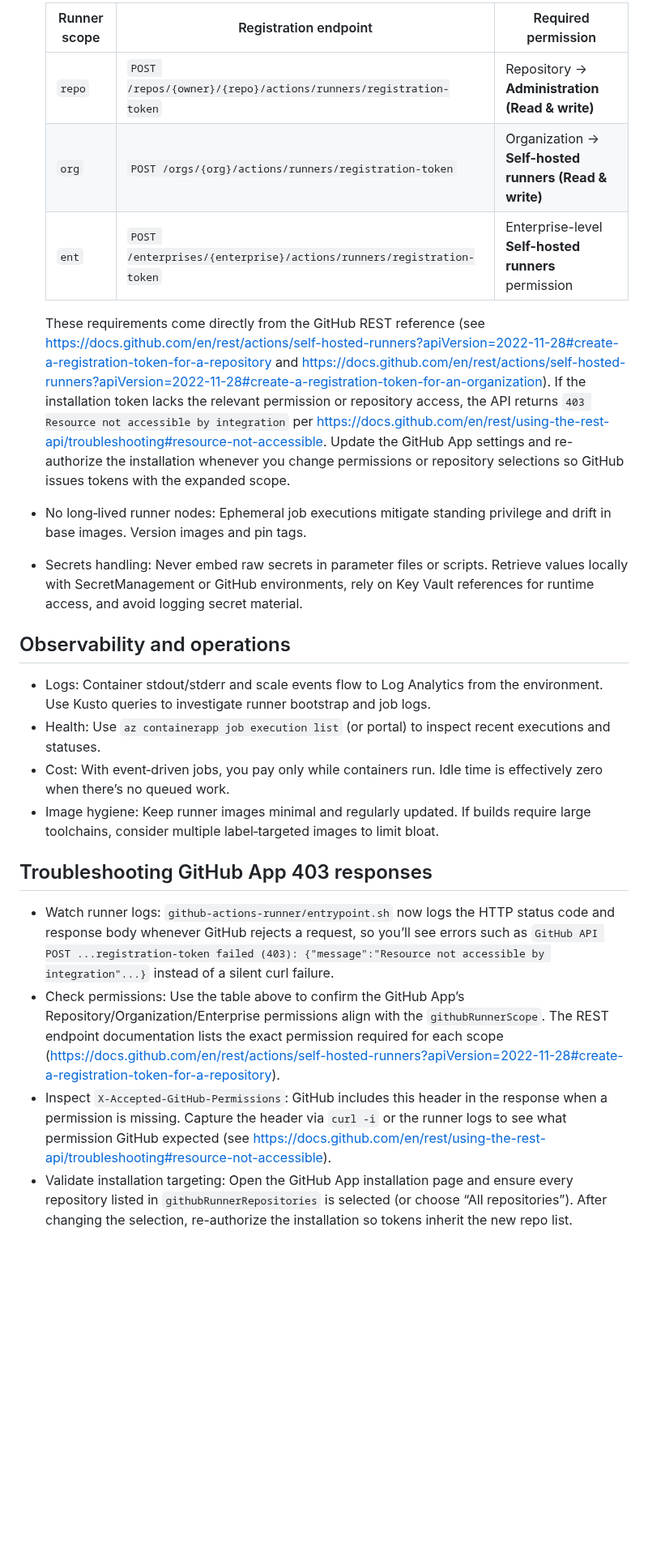
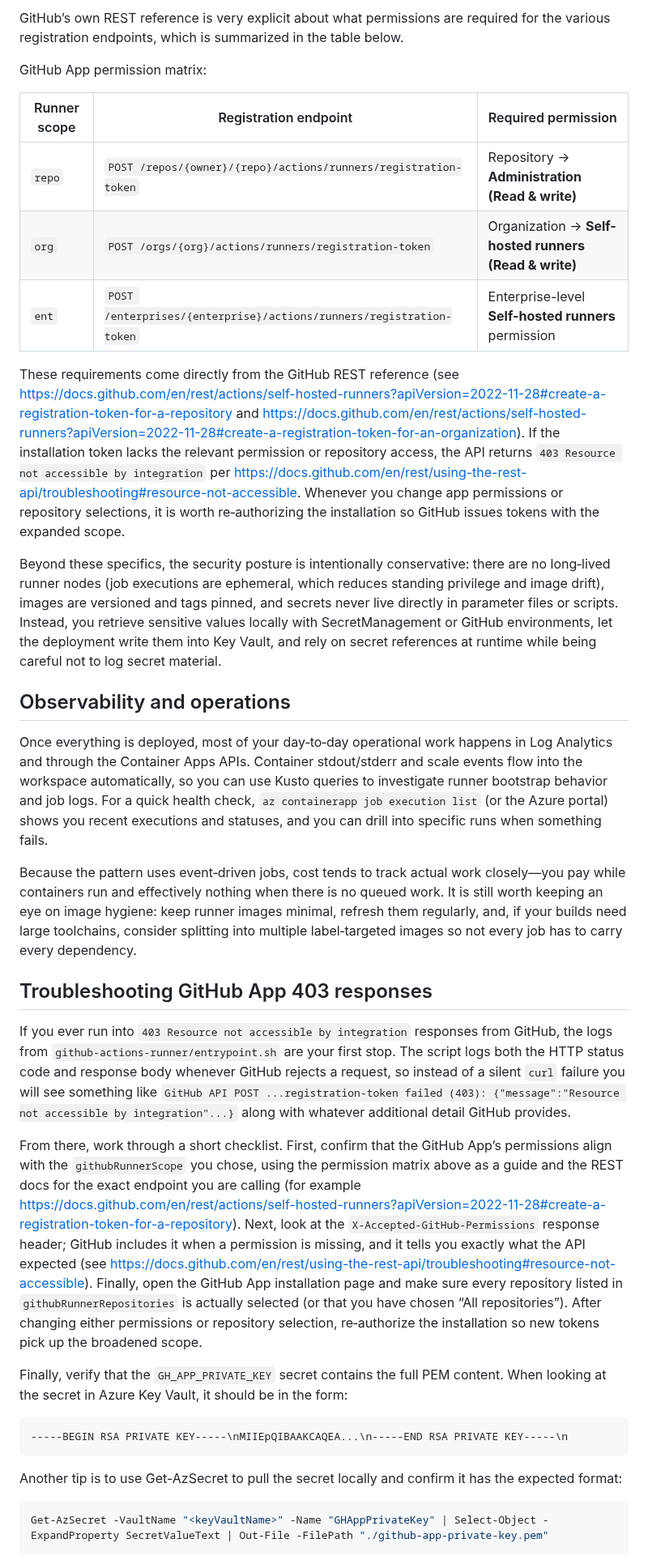
Before and after one commit to broberts23/vsCode, a Markdown page: project-github-runner/blog.md, the part around one of its changes. Shown at 81% size. Drawn GitHub-style; blank space fills up the shorter version.

Commit message:
refactor: Streamline blog content for clarity and conciseness, enhancing deployment flow and security details

````diff
--- a/project-github-runner/blog.md
+++ b/project-github-runner/blog.md
@@ -238,25 +183,39 @@ The design prioritizes least privilege and ephemeral credentials:
 
-  | Runner scope | Registration endpoint                                               | Required permission                                   |
-  | ------------ | ------------------------------------------------------------------- | ----------------------------------------------------- |
-  | `repo`       | `POST /repos/{owner}/{repo}/actions/runners/registration-token`     | Repository → **Administration (Read & write)**        |
-  | `org`        | `POST /orgs/{org}/actions/runners/registration-token`               | Organization → **Self-hosted runners (Read & write)** |
-  | `ent`        | `POST /enterprises/{enterprise}/actions/runners/registration-token` | Enterprise-level **Self-hosted runners** permission   |
+GitHub’s own REST reference is very explicit about what permissions are required for the various registration endpoints, which is summarized in the table below.
 
-  These requirements come directly from the GitHub REST reference (see https://docs.github.com/en/rest/actions/self-hosted-runners?apiVersion=2022-11-28#create-a-registration-token-for-a-repository and https://docs.github.com/en/rest/actions/self-hosted-runners?apiVersion=2022-11-28#create-a-registration-token-for-an-organization). If the installation token lacks the relevant permission or repository access, the API returns `403 Resource not accessible by integration` per https://docs.github.com/en/rest/using-the-rest-api/troubleshooting#resource-not-accessible. Update the GitHub App settings and re-authorize the installation whenever you change permissions or repository selections so GitHub issues tokens with the expanded scope.
+GitHub App permission matrix:
 
-- No long‑lived runner nodes: Ephemeral job executions mitigate standing privilege and drift in base images. Version images and pin tags.
-- Secrets handling: Never embed raw secrets in parameter files or scripts. Retrieve values locally with SecretManagement or GitHub environments, rely on Key Vault references for runtime access, and avoid logging secret material.
+| Runner scope | Registration endpoint                                               | Required permission                                   |
+| ------------ | ------------------------------------------------------------------- | ----------------------------------------------------- |
+| `repo`       | `POST /repos/{owner}/{repo}/actions/runners/registration-token`     | Repository → **Administration (Read & write)**        |
+| `org`        | `POST /orgs/{org}/actions/runners/registration-token`               | Organization → **Self-hosted runners (Read & write)** |
+| `ent`        | `POST /enterprises/{enterprise}/actions/runners/registration-token` | Enterprise-level **Self-hosted runners** permission   |
+
+These requirements come directly from the GitHub REST reference (see https://docs.github.com/en/rest/actions/self-hosted-runners?apiVersion=2022-11-28#create-a-registration-token-for-a-repository and https://docs.github.com/en/rest/actions/self-hosted-runners?apiVersion=2022-11-28#create-a-registration-token-for-an-organization). If the installation token lacks the relevant permission or repository access, the API returns `403 Resource not accessible by integration` per https://docs.github.com/en/rest/using-the-rest-api/troubleshooting#resource-not-accessible. Whenever you change app permissions or repository selections, it is worth re‑authorizing the installation so GitHub issues tokens with the expanded scope.
+
+Beyond these specifics, the security posture is intentionally conservative: there are no long‑lived runner nodes (job executions are ephemeral, which reduces standing privilege and image drift), images are versioned and tags pinned, and secrets never live directly in parameter files or scripts. Instead, you retrieve sensitive values locally with SecretManagement or GitHub environments, let the deployment write them into Key Vault, and rely on secret references at runtime while being careful not to log secret material.
 
 ## Observability and operations
 
-- Logs: Container stdout/stderr and scale events flow to Log Analytics from the environment. Use Kusto queries to investigate runner bootstrap and job logs.
-- Health: Use `az containerapp job execution list` (or portal) to inspect recent executions and statuses.
-- Cost: With event‑driven jobs, you pay only while containers run. Idle time is effectively zero when there’s no queued work.
-- Image hygiene: Keep runner images minimal and regularly updated. If builds require large toolchains, consider multiple label‑targeted images to limit bloat.
+Once everything is deployed, most of your day‑to‑day operational work happens in Log Analytics and through the Container Apps APIs. Container stdout/stderr and scale events flow into the workspace automatically, so you can use Kusto queries to investigate runner bootstrap behavior and job logs. For a quick health check, `az containerapp job execution list` (or the Azure portal) shows you recent executions and statuses, and you can drill into specific runs when something fails.
+
+Because the pattern uses event‑driven jobs, cost tends to track actual work closely—you pay while containers run and effectively nothing when there is no queued work. It is still worth keeping an eye on image hygiene: keep runner images minimal, refresh them regularly, and, if your builds need large toolchains, consider splitting into multiple label‑targeted images so not every job has to carry every dependency.
 
 ## Troubleshooting GitHub App 403 responses
 
-- Watch runner logs: `github-actions-runner/entrypoint.sh` now logs the HTTP status code and response body whenever GitHub rejects a request, so you’ll see errors such as `GitHub API POST ...registration-token failed (403): {"message":"Resource not accessible by integration"...}` instead of a silent curl failure.
-- Check permissions: Use the table above to confirm the GitHub App’s Repository/Organization/Enterprise permissions align with the `githubRunnerScope`. The REST endpoint documentation lists the exact permission required for each scope (https://docs.github.com/en/rest/actions/self-hosted-runners?apiVersion=2022-11-28#create-a-registration-token-for-a-repository).
-- Inspect `X-Accepted-GitHub-Permissions`: GitHub includes this header in the response when a permission is missing. Capture the header via `curl -i` or the runner logs to see what permission GitHub expected (see https://docs.github.com/en/rest/using-the-rest-api/troubleshooting#resource-not-accessible).
-- Validate installation targeting: Open the GitHub App installation page and ensure every repository listed in `githubRunnerRepositories` is selected (or choose “All repositories”). After changing the selection, re-authorize the installation so tokens inherit the new repo list.
+If you ever run into `403 Resource not accessible by integration` responses from GitHub, the logs from `github-actions-runner/entrypoint.sh` are your first stop. The script logs both the HTTP status code and response body whenever GitHub rejects a request, so instead of a silent `curl` failure you will see something like `GitHub API POST ...registration-token failed (403): {"message":"Resource not accessible by integration"...}` along with whatever additional detail GitHub provides.
+
+From there, work through a short checklist. First, confirm that the GitHub App’s permissions align with the `githubRunnerScope` you chose, using the permission matrix above as a guide and the REST docs for the exact endpoint you are calling (for example https://docs.github.com/en/rest/actions/self-hosted-runners?apiVersion=2022-11-28#create-a-registration-token-for-a-repository). Next, look at the `X-Accepted-GitHub-Permissions` response header; GitHub includes it when a permission is missing, and it tells you exactly what the API expected (see https://docs.github.com/en/rest/using-the-rest-api/troubleshooting#resource-not-accessible). Finally, open the GitHub App installation page and make sure every repository listed in `githubRunnerRepositories` is actually selected (or that you have chosen “All repositories”). After changing either permissions or repository selection, re‑authorize the installation so new tokens pick up the broadened scope.
+
+Finally, verify that the `GH_APP_PRIVATE_KEY` secret contains the full PEM content. When looking at the secret in Azure Key Vault, it should be in the form:
+
+```
+-----BEGIN RSA PRIVATE KEY-----\nMIIEpQIBAAKCAQEA...\n-----END RSA PRIVATE KEY-----\n
+```
+
+Another tip is to use Get-AzSecret to pull the secret locally and confirm it has the expected format:
+
+```powershell
+Get-AzSecret -VaultName "<keyVaultName>" -Name "GHAppPrivateKey" | Select-Object -ExpandProperty SecretValueText | Out-File -FilePath "./github-app-private-key.pem"
+```
+
````
Also changed, not shown: other parts of project-github-runner/blog.md (+29 -87 lines).
